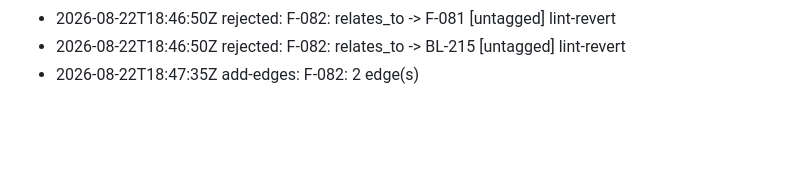
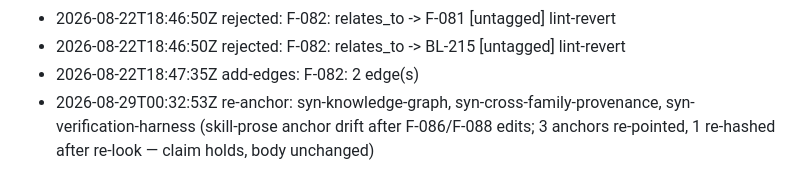
Before and after one commit to xmkevinchen/agentic-engineering, a Markdown page: .ae/graph/log.md, the part around the change. Rendered like a GitHub page; blank space fills up the shorter version.

Commit message:
chore(graph): record the three-page re-anchor in the mutation ledger
The ledger is the graph's audit trail; a repair that leaves no record is
silent rot-fixing. One re-anchor record names the three pages and why they
drifted. The kind is outside writeback-health's counted prefixes, so the
health report ignores it rather than miscounting it.

Co-Authored-By: Claude Fable 5 <noreply@anthropic.com>
Claude-Session: https://claude.ai/code/session_01NNCRG3S352e9Z2tGVMGthV

```diff
--- a/.ae/graph/log.md
+++ b/.ae/graph/log.md
@@ -91,3 +91,4 @@
 - 2026-08-22T18:46:50Z rejected: F-082: relates_to -> F-081 [untagged] lint-revert
 - 2026-08-22T18:46:50Z rejected: F-082: relates_to -> BL-215 [untagged] lint-revert
 - 2026-08-22T18:47:35Z add-edges: F-082: 2 edge(s)
+- 2026-08-29T00:32:53Z re-anchor: syn-knowledge-graph, syn-cross-family-provenance, syn-verification-harness (skill-prose anchor drift after F-086/F-088 edits; 3 anchors re-pointed, 1 re-hashed after re-look — claim holds, body unchanged)
```
